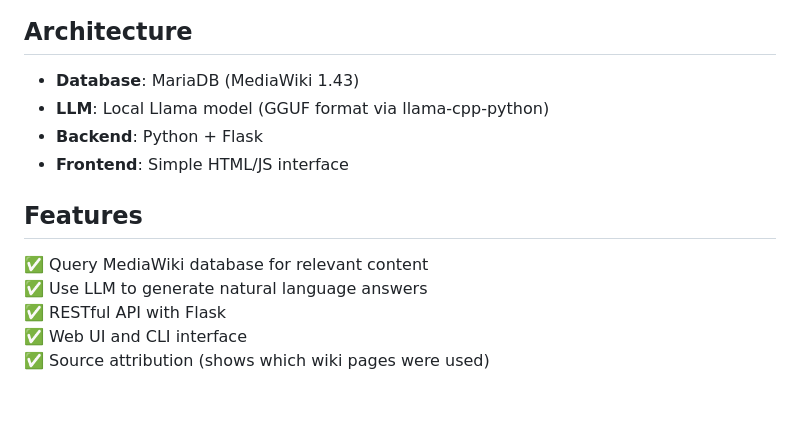
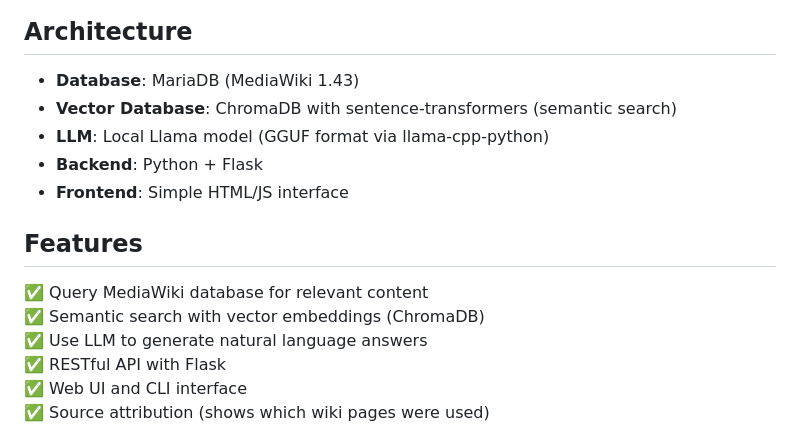
Before and after one commit to chchingyesstyle/cs_wiki_chatbot, a Markdown page: README.md, the part around the change. Rendered like a GitHub page; blank space fills up the shorter version.

Commit message:
Update Architecture and Features section to include Vector Database

```diff
--- a/README.md
+++ b/README.md
@@ -5,6 +5,7 @@ A proof-of-concept chatbot that uses your MediaWiki 1.43 database with a local L
 ## Architecture
 
 - **Database**: MariaDB (MediaWiki 1.43)
+- **Vector Database**: ChromaDB with sentence-transformers (semantic search)
 - **LLM**: Local Llama model (GGUF format via llama-cpp-python)
 - **Backend**: Python + Flask
 - **Frontend**: Simple HTML/JS interface
@@ -12,6 +13,7 @@ A proof-of-concept chatbot that uses your MediaWiki 1.43 database with a local L
 ## Features
 
 ✅ Query MediaWiki database for relevant content
+✅ Semantic search with vector embeddings (ChromaDB)
 ✅ Use LLM to generate natural language answers
 ✅ RESTful API with Flask
 ✅ Web UI and CLI interface
```
